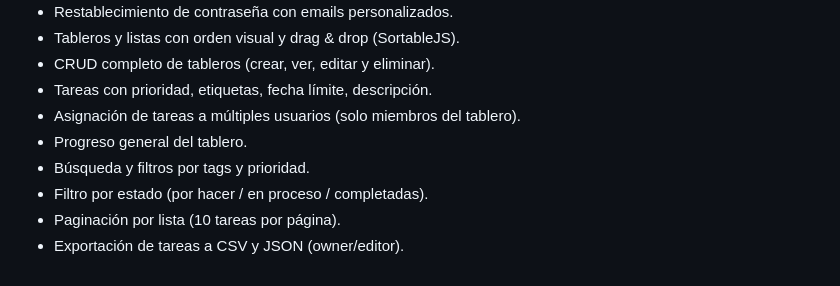
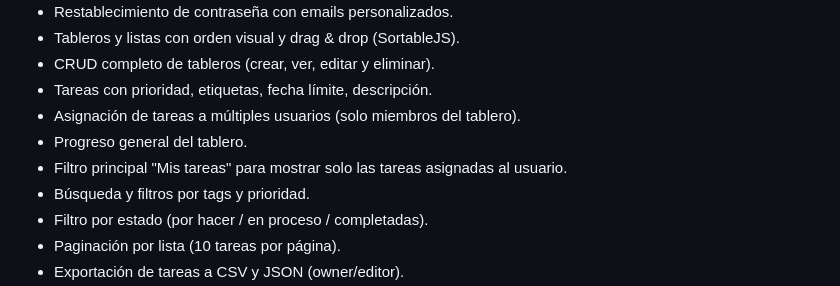
Before and after one commit to dclair/task_master, a Markdown page: README.md, the part around the change. GitHub-like rendering.

Commit message:
Actualizado README.md

```diff
--- a/README.md
+++ b/README.md
@@ -13,6 +13,7 @@ Gestor de tareas estilo Trello con tableros, listas, tareas movibles, etiquetas,
 - Tareas con prioridad, etiquetas, fecha límite, descripción.
 - Asignación de tareas a múltiples usuarios (solo miembros del tablero).
 - Progreso general del tablero.
+- Filtro principal "Mis tareas" para mostrar solo las tareas asignadas al usuario.
 - Búsqueda y filtros por tags y prioridad.
 - Filtro por estado (por hacer / en proceso / completadas).
 - Paginación por lista (10 tareas por página).
```
